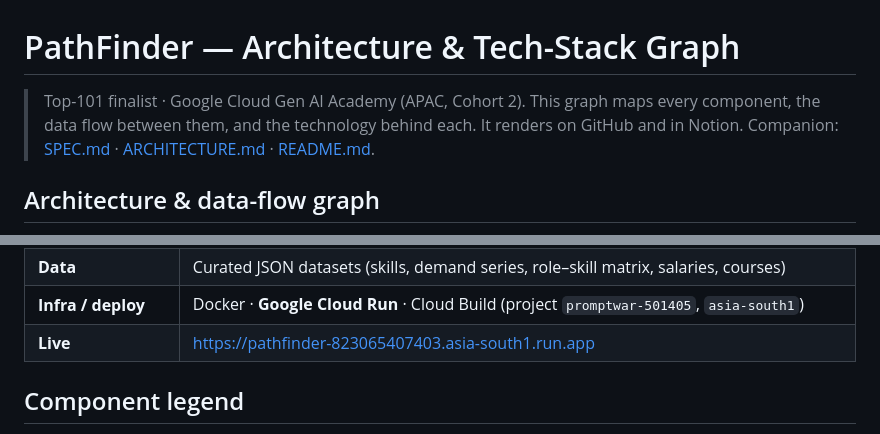
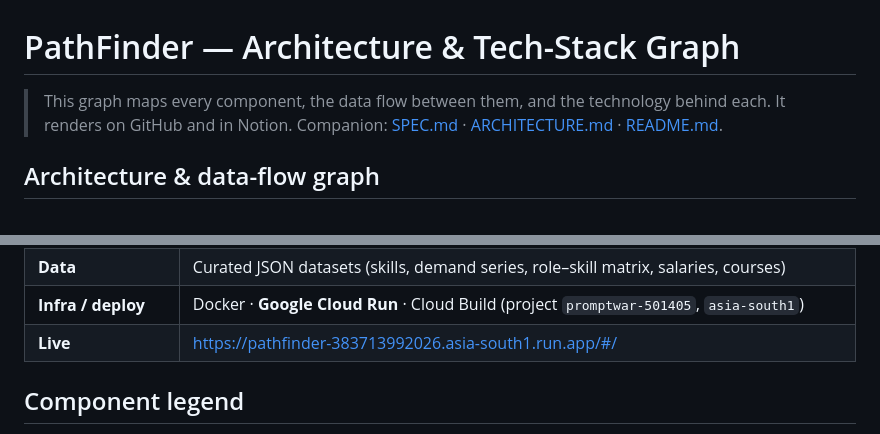
Before and after one commit to ojha-436/PathfinderAI, a Markdown page: ARCHITECTURE_GRAPH.md, 2 parts joined by grey strips. GitHub-like rendering.

Commit message:
chore: update documentation and configuration with the new Cloud Run deployment URL

```diff
--- a/ARCHITECTURE_GRAPH.md
+++ b/ARCHITECTURE_GRAPH.md
@@ -1,6 +1,6 @@
 # PathFinder — Architecture & Tech-Stack Graph
 
-> Top-101 finalist · Google Cloud Gen AI Academy (APAC, Cohort 2). This graph maps every component, the data flow between them, and the technology behind each. It renders on GitHub and in Notion. Companion: [SPEC.md](../SPEC.md) · [ARCHITECTURE.md](../ARCHITECTURE.md) · [README.md](README.md).
+> This graph maps every component, the data flow between them, and the technology behind each. It renders on GitHub and in Notion. Companion: [SPEC.md](../SPEC.md) · [ARCHITECTURE.md](../ARCHITECTURE.md) · [README.md](README.md).
 
 ## Architecture & data-flow graph
 
@@ -74,7 +74,7 @@ flowchart LR
 | **Persistence** | SQLAlchemy ORM · SQLite (dev) → Cloud SQL / AlloyDB Postgres (prod) |
 | **Data** | Curated JSON datasets (skills, demand series, role–skill matrix, salaries, courses) |
 | **Infra / deploy** | Docker · **Google Cloud Run** · Cloud Build (project `promptwar-501405`, `asia-south1`) |
-| **Live** | https://pathfinder-823065407403.asia-south1.run.app |
+| **Live** | https://pathfinder-383713992026.asia-south1.run.app/#/ |
 
 ## Component legend
 
```
Also changed, not shown: README.md (+1 -1 lines), plan-v2.md (+1 -1 lines).
